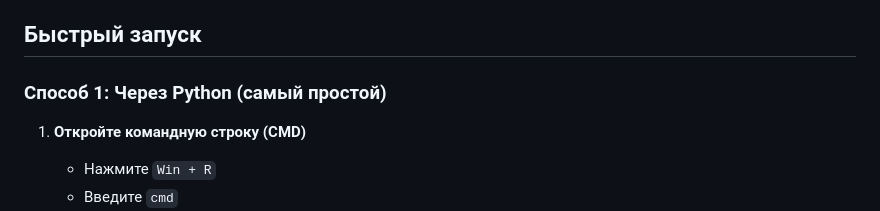
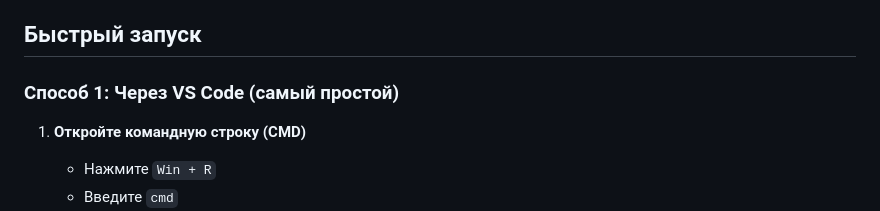
Before and after one commit to torkris611-crypto/The_Ladle_Spoon2, a Markdown page: README.md, the part around the change. Rendered like a GitHub page.

```diff
--- a/README.md
+++ b/README.md
@@ -33,7 +33,7 @@
 
 ## Быстрый запуск
 
-### Способ 1: Через Python (самый простой)
+### Способ 1: Через VS Code (самый простой)
 
 1. **Откройте командную строку (CMD)**
    - Нажмите `Win + R`
```
